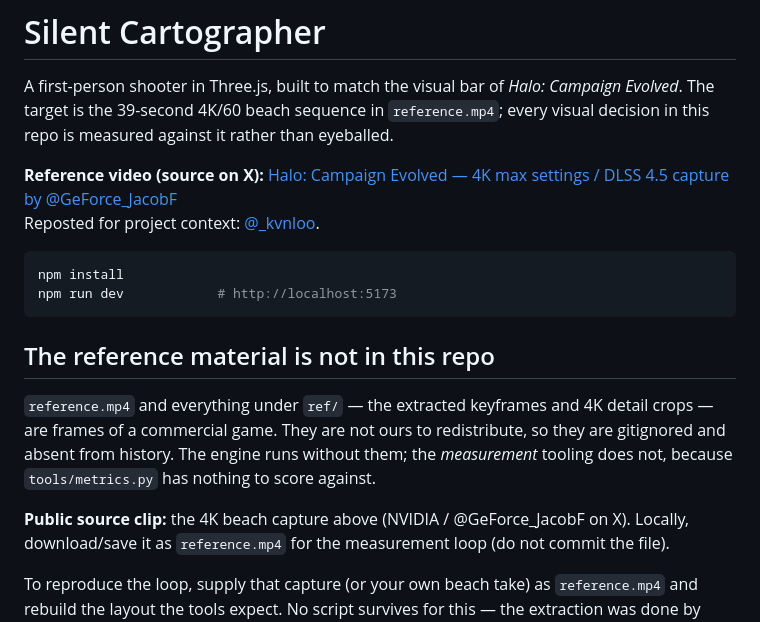
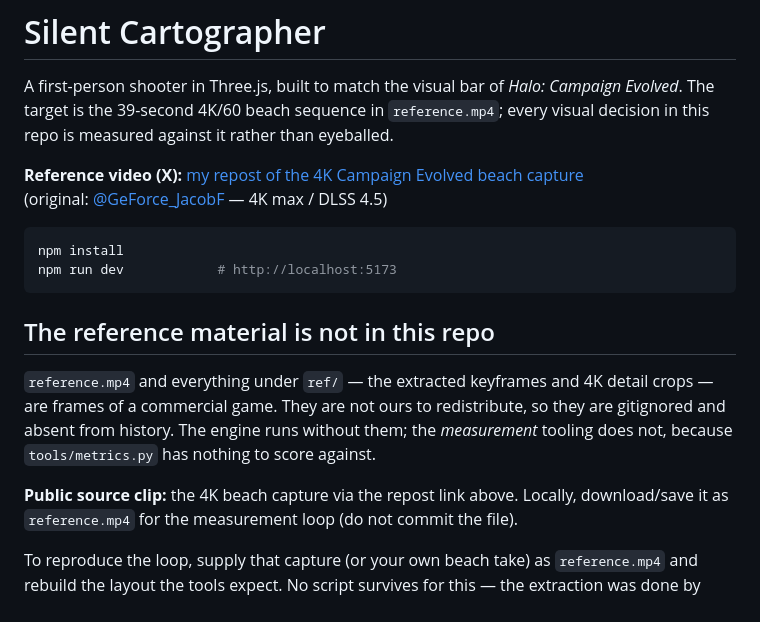
Before and after one commit to kvnloo/halo, a Markdown page: README.md, the part around the change. Rendered like a GitHub page.

Commit message:
Point reference video at @_kvnloo repost.
Link the project README to the repost of the Campaign Evolved 4K clip,
with the original capture kept as a secondary credit.

````diff
--- a/README.md
+++ b/README.md
@@ -5,8 +5,8 @@ A first-person shooter in Three.js, built to match the visual bar of
 `reference.mp4`; every visual decision in this repo is measured against it rather
 than eyeballed.
 
-**Reference video (source on X):** [Halo: Campaign Evolved — 4K max settings / DLSS 4.5 capture by @GeForce_JacobF](https://x.com/GeForce_JacobF/status/2082333194335170983)
-Reposted for project context: [@_kvnloo](https://x.com/_kvnloo).
+**Reference video (X):** [my repost of the 4K Campaign Evolved beach capture](https://x.com/_kvnloo/status/2082664626655805446)
+(original: [@GeForce_JacobF](https://x.com/GeForce_JacobF/status/2082333194335170983) — 4K max / DLSS 4.5)
 
 ```bash
 npm install
@@ -20,7 +20,7 @@ are frames of a commercial game. They are not ours to redistribute, so they are
 and absent from history. The engine runs without them; the *measurement* tooling does not,
 because `tools/metrics.py` has nothing to score against.
 
-**Public source clip:** the 4K beach capture above (NVIDIA / @GeForce_JacobF on X). Locally,
+**Public source clip:** the 4K beach capture via the repost link above. Locally,
 download/save it as `reference.mp4` for the measurement loop (do not commit the file).
 
 To reproduce the loop, supply that capture (or your own beach take) as `reference.mp4` and rebuild
````
